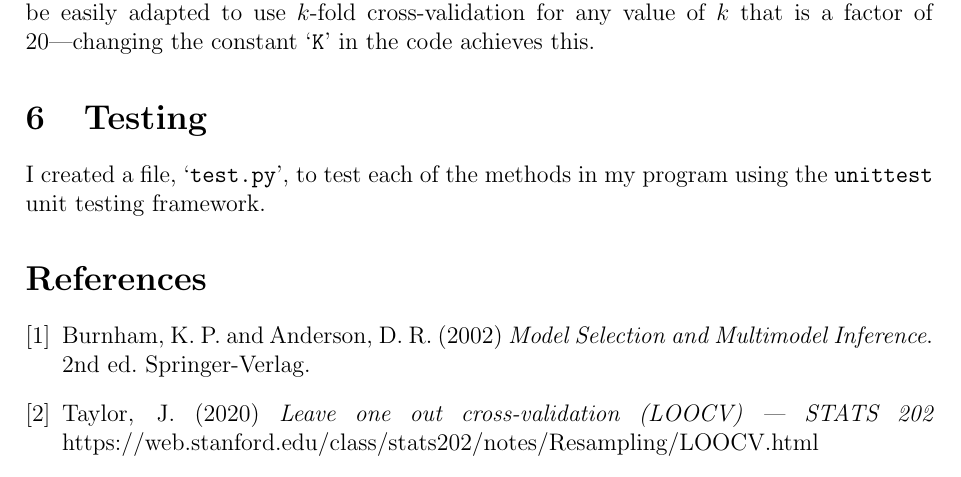
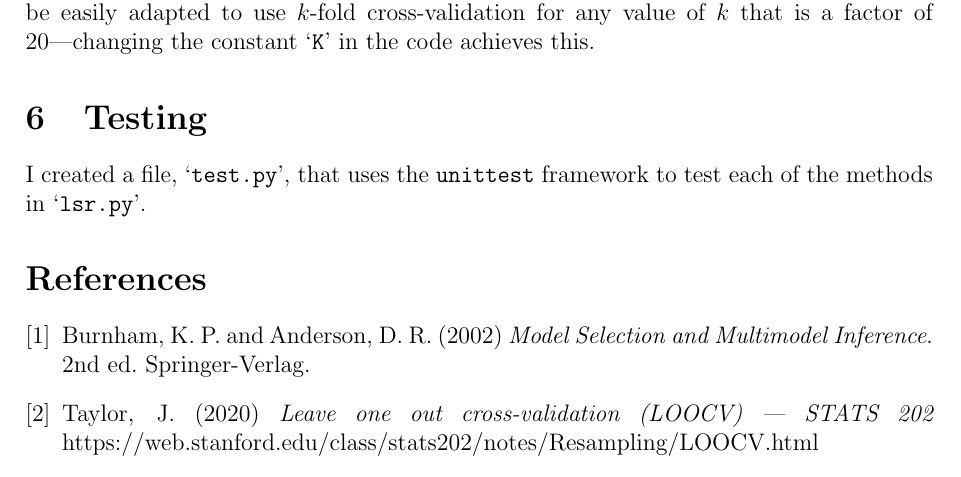
Before and after one commit to georgeherbert/an-unknown-signal, a LaTeX paper (report/report.tex): part of page 4 of 4, cut so that both start at the same text. Compiled offline with pdfLaTeX.

Commit message:
Slight rephrase

```diff
--- a/report/report.tex
+++ b/report/report.tex
@@ -248,9 +248,9 @@ the constant `\texttt{K}' in the code achieves this.
 
 \section{Testing}
 
-I created a file, `\texttt{test.py}', to test each of the
-methods in my program using the
-\texttt{unittest} unit testing framework.
+I created a file, `\texttt{test.py}', that uses the
+\texttt{unittest} framework to test each of the methods
+in `\texttt{lsr.py}'.
 
 \begin{thebibliography}{9}
 
```
Also changed, not shown: report/report.pdf.
